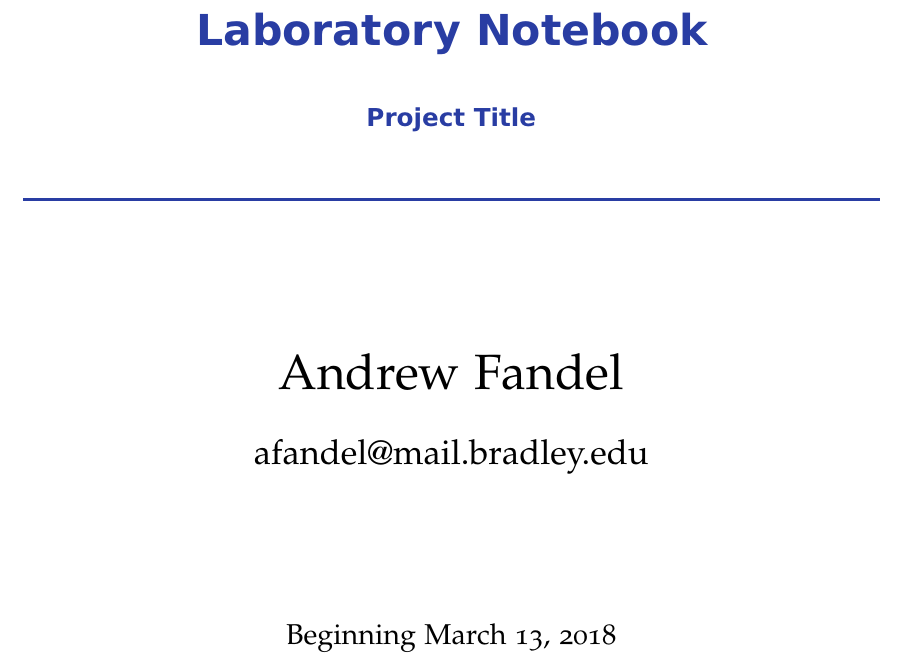
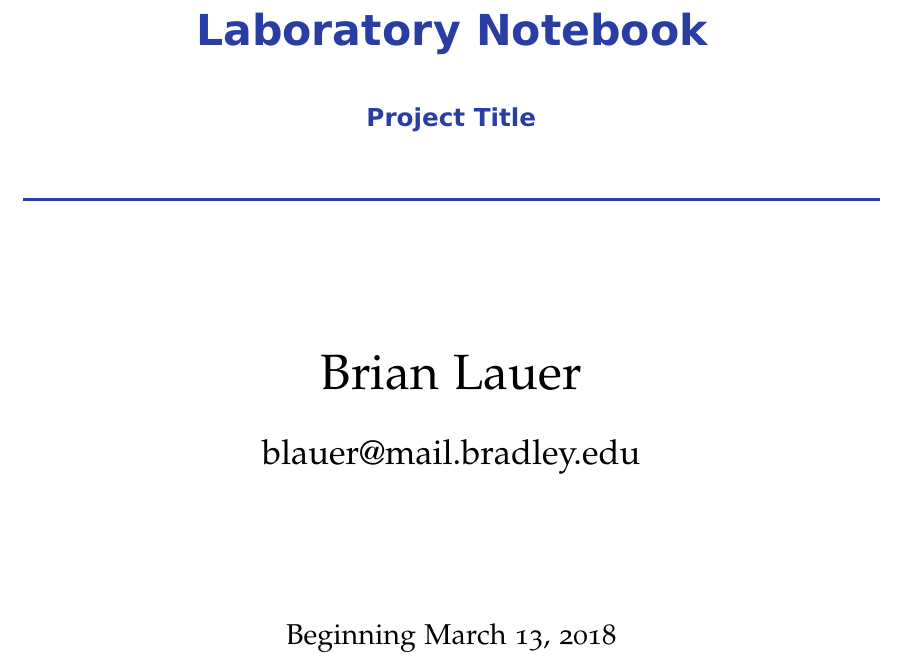
Before and after one commit to ECE-BU-Miah/docsAreaCoverage, a LaTeX book (projectNotebook.tex): part of page 1 of 25, cut so that both start at the same text. Compiled offline with pdfLaTeX; an older LaTeX class or package is replaced by its successor.

Commit message:
modified:   projectNotebook.tex

```diff
--- a/projectNotebook.tex
+++ b/projectNotebook.tex
@@ -182,7 +182,7 @@
 \HRule \\[1.5cm]
 \end{center}
 }
-\author{\Huge Andrew Fandel \\ \\ \LARGE afandel@mail.bradley.edu \\[2cm]} % Your name and email address
+\author{\Huge Brian Lauer \\ \\ \LARGE blauer@mail.bradley.edu \\[2cm]} % Your name and email address
 \date{Beginning March 13, 2018} % Beginning date
 \maketitle
 
```
